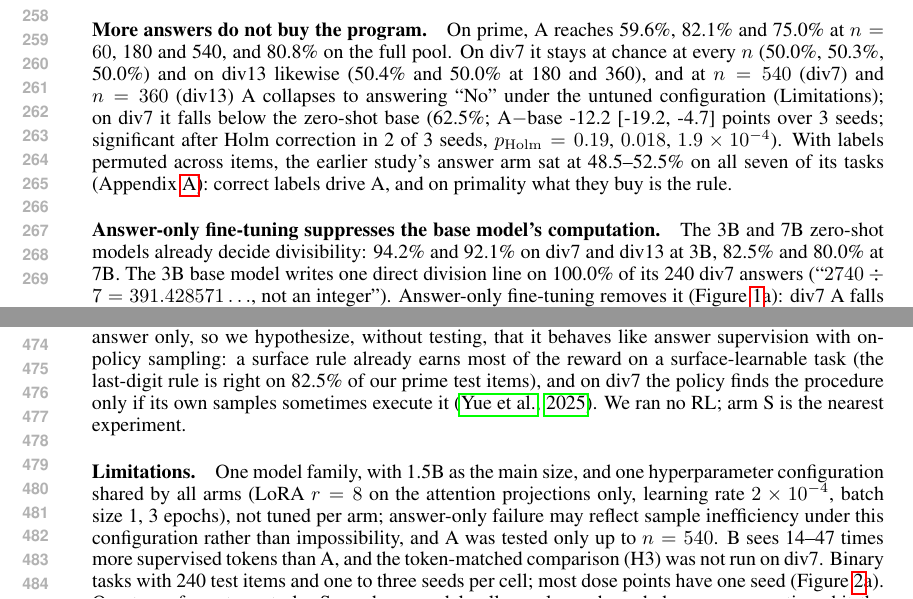
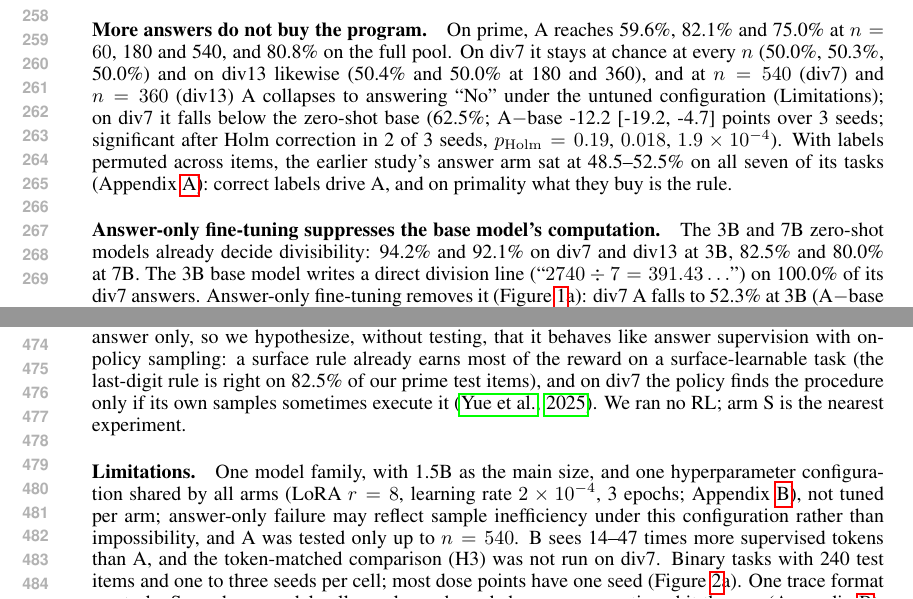
Before and after one commit to EliteAtlantico/exact-verifier-supervision, a LaTeX paper (paper/main.tex): two parts of pages 5 and 9 of 22, joined at a grey line, cut so that both start at the same text. Compiled offline with pdfLaTeX.

Commit message:
Paper: trims so the main text ends on page 9 (Figure 1 height, base-division sentence, limitations wording)
Co-Authored-By: Claude Fable 5.1 <noreply@anthropic.com>

```diff
--- a/paper/main.tex
+++ b/paper/main.tex
@@ -153,7 +153,7 @@ div7 (6 digits) & \divsevenSixBase & \divsevenSixProbe & \divsevenSixA\divsevenS
 
 \paragraph{More answers do not buy the program.} On prime, A reaches \primeAsmall\%, \primeA\% and \primeAlarge\% at $n=\nTrainSmall$, \nTrain{} and \nTrainLarge{}, and \primeAtok\% on the full pool. On div7 it stays at chance at every $n$ (\divsevenAnSixty\%, \divsevenAnOneEighty\%, \divsevenAnFiveForty\%) and on div13 likewise (\divthirteenAnOneEighty\% and \divthirteenAnThreeSixty\% at \nTrain{} and 360), and at $n=540$ (div7) and $n=360$ (div13) A collapses to answering ``No'' under the untuned configuration (Limitations); on div7 it falls below the zero-shot base (\divsevenBase\%; A$-$base \divsevenBootABaseDiff{} \divsevenBootABaseCi{} points over \divsevenBootABaseSeeds{} seeds; significant after Holm correction in \divsevenABaseHolmSig{} seeds, $p_{\mathrm{Holm}}=\divsevenABaseHolmsZero$, $\divsevenABaseHolmsOne$, $\divsevenABaseHolmsTwo$). With labels permuted across items, the earlier study's answer arm sat at \shufMin--\shufMax\% on all seven of its tasks (Appendix~\ref{app:tables}): correct labels drive A, and on primality what they buy is the rule.
 
-\paragraph{Answer-only fine-tuning suppresses the base model's computation.} The 3B and 7B zero-shot models already decide divisibility: \threeBdivsevenBase\% and \threeBdivthirteenBase\% on div7 and div13 at 3B, \sevenBdivsevenBase\% and \sevenBdivthirteenBase\% at 7B. The 3B base model writes one direct division line on \threeBbasedivsevenDirect\% of its \threeBbasedivsevenN{} div7 answers (``$2740 \div 7 = 391.428571\ldots$, not an integer''). Answer-only fine-tuning removes it (Figure~\ref{fig:story}a): div7 A falls to \threeBdivsevenA\% at 3B (A$-$base \threeBdivsevenBootABaseDiff{} \threeBdivsevenBootABaseCi) and \sevenBdivsevenA\% at 7B (\sevenBdivsevenBootABaseDiff{} \sevenBdivsevenBootABaseCi), and div13 A to \threeBdivthirteenA\% and \sevenBdivthirteenA\% (two seeds each; Table~\ref{tab:runs}). The mechanism is not a learned rule: the 3B answer-only runs collapse to a constant answer and the 7B runs guess without structure, and no divisibility A run agrees with any surface rule beyond $\kappa=0.24$ (post hoc audit, Appendix~\ref{app:tables}). Fine-tuning on the model's own verifier-filtered solutions (arm S) keeps the computation: at 3B, S reaches \threeBdivsevenS\% on div7 (\threeBdivsevenSsZero, \threeBdivsevenSsOne), its errors fall on the base's own failures, its few fixes of those failures are not significant after Holm correction, and its kept traces are right (the post hoc re-audit parses \threeBselfParsedExt\% and finds \threeBselfCorrectParsedExt\% fully correct; the training script's narrower audit parsed \threeBselfParsed\%). Item by item, A keeps only \erThreeBdivsevenAkeep\% (3B) and \erSevenBdivsevenAkeep\% (7B) of the div7 items the base solved, the share a guesser would keep, while S keeps \erThreeBdivsevenSkeep\% and \erSevenBdivsevenSkeep\% (post hoc paired audit, Appendix~\ref{app:tables}). Whether the answer-only adapter has lost the division or only stopped emitting it is untested: we did not prompt the A-tuned models for a chain of thought, and removing the intermediate tokens removes serial computation by construction \citep{merrill2024expressive}. At 7B, S gives \sevenBdivsevenSsZero\% in seed 0, level with the base (discordant \sevenBdivsevenSBaseDisc). The foreign long-division trace depends on size: at 3B it stays below the base on div7 (\threeBdivsevenB\%; B$-$base \threeBdivsevenBootBBaseDiff{} \threeBdivsevenBootBBaseCi) and div13 (\threeBdivthirteenB\%); at 7B it matches the base on div7 (\sevenBdivsevenB\%; \sevenBdivsevenBootBBaseDiff{} \sevenBdivsevenBootBBaseCi) but not on div13 (\sevenBdivthirteenB\%); at 1.5B, whose base scores \divsevenBase\%, it exceeds the base. More traces close the 3B gap, a within-task replication of the dose result below (not preregistered at 3B): div7 B rises from \threeBdivsevenBnNinetysZero\% at $n=90$ to \threeBdivsevenBnTwoSeventysZero\% at 270 (seed 0, one seed), above the zero-shot model, and div13 B reaches \threeBdivthirteenBnFiveForty\% at $n=540$ while A stays at \threeBdivthirteenAnFiveForty\%.
+\paragraph{Answer-only fine-tuning suppresses the base model's computation.} The 3B and 7B zero-shot models already decide divisibility: \threeBdivsevenBase\% and \threeBdivthirteenBase\% on div7 and div13 at 3B, \sevenBdivsevenBase\% and \sevenBdivthirteenBase\% at 7B. The 3B base model writes a direct division line (``$2740 \div 7 = 391.43\ldots$'') on \threeBbasedivsevenDirect\% of its div7 answers. Answer-only fine-tuning removes it (Figure~\ref{fig:story}a): div7 A falls to \threeBdivsevenA\% at 3B (A$-$base \threeBdivsevenBootABaseDiff{} \threeBdivsevenBootABaseCi) and \sevenBdivsevenA\% at 7B (\sevenBdivsevenBootABaseDiff{} \sevenBdivsevenBootABaseCi), and div13 A to \threeBdivthirteenA\% and \sevenBdivthirteenA\% (two seeds each; Table~\ref{tab:runs}). The mechanism is not a learned rule: the 3B answer-only runs collapse to a constant answer and the 7B runs guess without structure, and no divisibility A run agrees with any surface rule beyond $\kappa=0.24$ (post hoc audit, Appendix~\ref{app:tables}). Fine-tuning on the model's own verifier-filtered solutions (arm S) keeps the computation: at 3B, S reaches \threeBdivsevenS\% on div7 (\threeBdivsevenSsZero, \threeBdivsevenSsOne), its errors fall on the base's own failures, its few fixes of those failures are not significant after Holm correction, and its kept traces are right (the post hoc re-audit parses \threeBselfParsedExt\% and finds \threeBselfCorrectParsedExt\% fully correct; the training script's narrower audit parsed \threeBselfParsed\%). Item by item, A keeps only \erThreeBdivsevenAkeep\% (3B) and \erSevenBdivsevenAkeep\% (7B) of the div7 items the base solved, the share a guesser would keep, while S keeps \erThreeBdivsevenSkeep\% and \erSevenBdivsevenSkeep\% (post hoc paired audit, Appendix~\ref{app:tables}). Whether the answer-only adapter has lost the division or only stopped emitting it is untested: we did not prompt the A-tuned models for a chain of thought, and removing the intermediate tokens removes serial computation by construction \citep{merrill2024expressive}. At 7B, S gives \sevenBdivsevenSsZero\% in seed 0, level with the base (discordant \sevenBdivsevenSBaseDisc). The foreign long-division trace depends on size: at 3B it stays below the base on div7 (\threeBdivsevenB\%; B$-$base \threeBdivsevenBootBBaseDiff{} \threeBdivsevenBootBBaseCi) and div13 (\threeBdivthirteenB\%); at 7B it matches the base on div7 (\sevenBdivsevenB\%; \sevenBdivsevenBootBBaseDiff{} \sevenBdivsevenBootBBaseCi) but not on div13 (\sevenBdivthirteenB\%); at 1.5B, whose base scores \divsevenBase\%, it exceeds the base. More traces close the 3B gap, a within-task replication of the dose result below (not preregistered at 3B): div7 B rises from \threeBdivsevenBnNinetysZero\% at $n=90$ to \threeBdivsevenBnTwoSeventysZero\% at 270 (seed 0, one seed), above the zero-shot model, and div13 B reaches \threeBdivthirteenBnFiveForty\% at $n=540$ while A stays at \threeBdivthirteenAnFiveForty\%.
 
 \subsection{Exact traces teach steps seen often enough}
 \label{sec:traces}
@@ -213,7 +213,7 @@ The remark resembles the globality barrier of \citet{abbe2024far} and the teache
 
 \paragraph{RLVR: a hypothesis, not a result.} With a binary verifier the RLVR reward depends on the final answer only, so we hypothesize, without testing, that it behaves like answer supervision with on-policy sampling: a surface rule already earns most of the reward on a surface-learnable task (the last-digit rule is right on \ruleLastDigit\% of our prime test items), and on div7 the policy finds the procedure only if its own samples sometimes execute it \citep{yue2025rl}. We ran no RL; arm S is the nearest experiment.
 
-\paragraph{Limitations.} One model family, with 1.5B as the main size, and one hyperparameter configuration shared by all arms (LoRA $r=\loraRank$ on the attention projections only, learning rate $\learningRate$, batch size 1, \nEpochs{} epochs), not tuned per arm; answer-only failure may reflect sample inefficiency under this configuration rather than impossibility, and A was tested only up to $n=\nTrainLarge$. B sees \tokRatioLow--\tokRatioHigh{} times more supervised tokens than A, and the token-matched comparison (H3) was not run on div7. Binary tasks with \nTest{} test items and one to three seeds per cell; most dose points have one seed (Figure~\ref{fig:map}a). One trace format per task. Some base-model cells are lower bounds because generations hit the cap (Appendix~\ref{app:setup}), and A collapses to a constant answer in some seeds (Table~\ref{tab:runs}). Three of ten timestamped predictions failed, $m$ is confounded with step difficulty, and the trace audits depend on the parser (\S\ref{sec:prereg}, \S\ref{sec:controls}). The shuffled-label control comes from an earlier study; the probe was defined after the prior grid; the logic task shares its forms between training and test.
+\paragraph{Limitations.} One model family, with 1.5B as the main size, and one hyperparameter configuration shared by all arms (LoRA $r=\loraRank$, learning rate $\learningRate$, \nEpochs{} epochs; Appendix~\ref{app:setup}), not tuned per arm; answer-only failure may reflect sample inefficiency under this configuration rather than impossibility, and A was tested only up to $n=\nTrainLarge$. B sees \tokRatioLow--\tokRatioHigh{} times more supervised tokens than A, and the token-matched comparison (H3) was not run on div7. Binary tasks with \nTest{} test items and one to three seeds per cell; most dose points have one seed (Figure~\ref{fig:map}a). One trace format per task. Some base-model cells are lower bounds because generations hit the cap (Appendix~\ref{app:setup}), and A collapses to a constant answer in some seeds (Table~\ref{tab:runs}). Three of ten timestamped predictions failed, $m$ is confounded with step difficulty, and the trace audits depend on the parser (\S\ref{sec:prereg}, \S\ref{sec:controls}). The shuffled-label control comes from an earlier study; the probe was defined after the prior grid; the logic task shares its forms between training and test.
 
 \subsection*{AI use statement}
 We used an AI assistant (Claude, Anthropic) to write and refactor experiment code, to run the experiments and log their outputs under our direction, to compute the statistics, to draft and edit the manuscript, and to check every bibliography entry against arXiv, OpenReview, proceedings and DOI records. The research question, the arms and decision rules S1--S6 were reviewed and approved by the authors before the runs they govern. Hypotheses S7--S10 were proposed by the assistant while the experiments ran, committed to the repository before any of their cells started (commit times in Appendix~\ref{app:prereg}), and reviewed by the authors afterwards; at each commit the assistant could read the result files and generations of completed cells and the logs of running ones, none of which belonged to the cells the prediction governs; the interpretation is the authors'. We reviewed all AI-assisted code, text and numbers, verified reported numbers against the result files, and take responsibility for the content of this paper.
```
Also changed, not shown: paper/fig_story.pdf, 1 other file.
